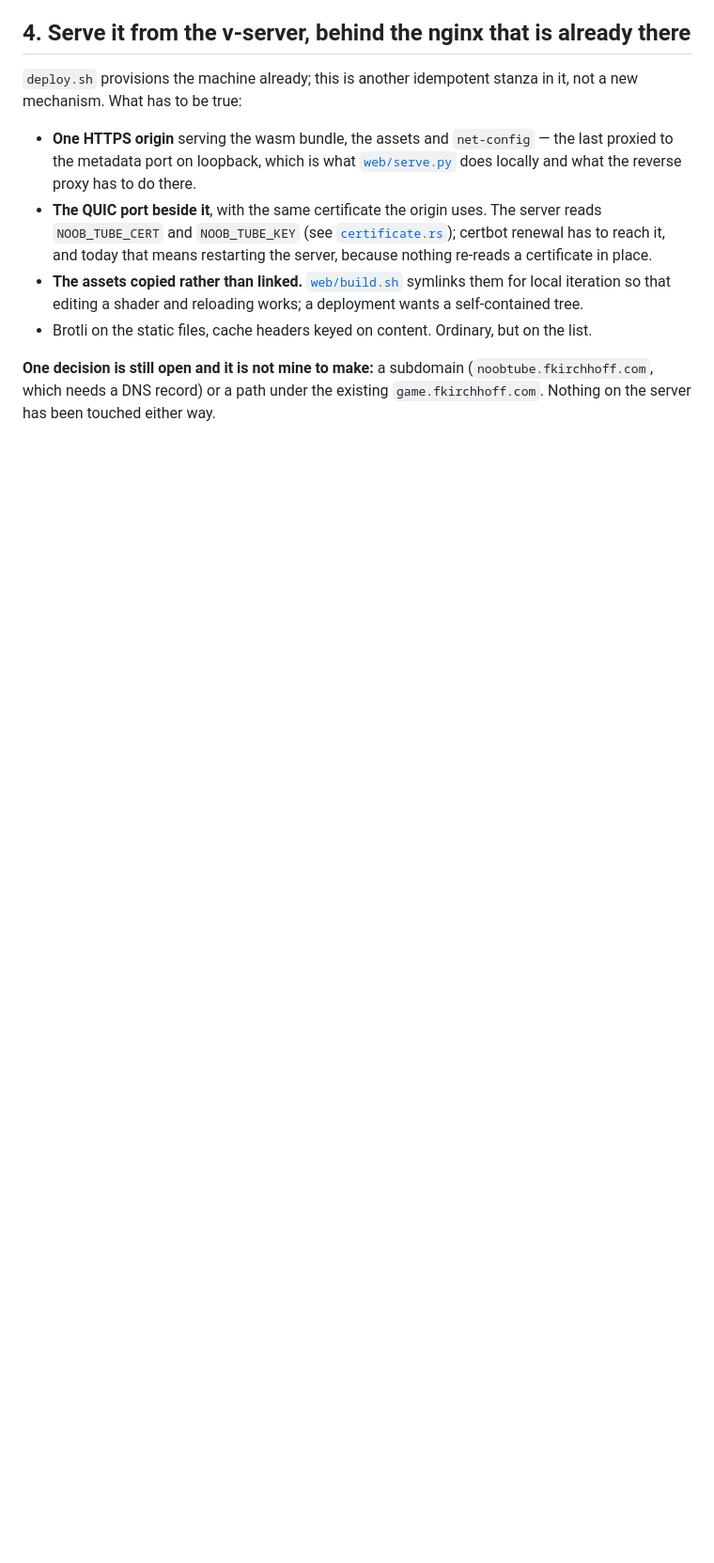
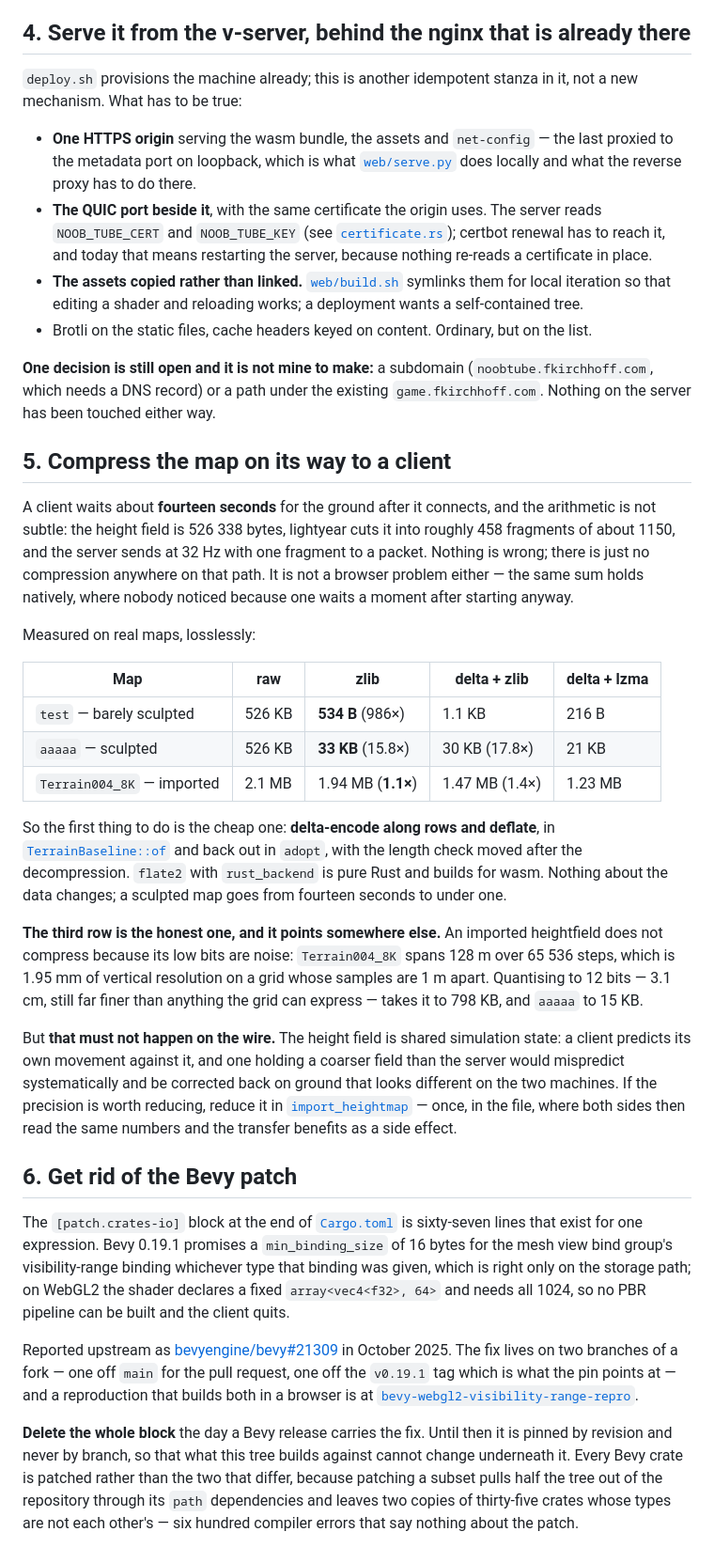
Before and after one commit to glashoff/noob_tube, a Markdown page: TODO.md, the part around the change. Shown at 94% size. Drawn GitHub-style; blank space fills up the shorter version.

Commit message:
Write down the two things today turned up
Neither came from the plan document, and both would otherwise have survived
only in a conversation: the map takes fourteen seconds to reach a client
because nothing on that path compresses, and the Bevy patch is sixty-seven
lines of Cargo.toml waiting on an upstream release.

The compression entry carries its measurements, because the interesting part
is the row that does not compress. An imported heightfield spans 128 m over
65 536 steps -- two millimetres of vertical resolution on a grid whose samples
are a metre apart -- and its low bits are noise. That says the lever is
precision rather than compression, and it says where it may not be pulled: the
height field is shared simulation state, so a client given a coarser one than
the server has would mispredict its own movement.

```diff
--- a/TODO.md
+++ b/TODO.md
@@ -66,3 +66,56 @@ mechanism. What has to be true:
 **One decision is still open and it is not mine to make:** a subdomain
 (`noobtube.fkirchhoff.com`, which needs a DNS record) or a path under the existing
 `game.fkirchhoff.com`. Nothing on the server has been touched either way.
+
+## 5. Compress the map on its way to a client
+
+A client waits about **fourteen seconds** for the ground after it connects, and the arithmetic is
+not subtle: the height field is 526 338 bytes, lightyear cuts it into roughly 458 fragments of
+about 1150, and the server sends at 32 Hz with one fragment to a packet. Nothing is wrong; there is
+just no compression anywhere on that path. It is not a browser problem either — the same sum holds
+natively, where nobody noticed because one waits a moment after starting anyway.
+
+Measured on real maps, losslessly:
+
+| Map | raw | zlib | delta + zlib | delta + lzma |
+|---|---|---|---|---|
+| `test` — barely sculpted | 526 KB | **534 B** (986×) | 1.1 KB | 216 B |
+| `aaaaa` — sculpted | 526 KB | **33 KB** (15.8×) | 30 KB (17.8×) | 21 KB |
+| `Terrain004_8K` — imported | 2.1 MB | 1.94 MB (**1.1×**) | 1.47 MB (1.4×) | 1.23 MB |
+
+So the first thing to do is the cheap one: **delta-encode along rows and deflate**, in
+[`TerrainBaseline::of`](shared/src/terrain.rs) and back out in `adopt`, with the length check moved
+after the decompression. `flate2` with `rust_backend` is pure Rust and builds for wasm. Nothing
+about the data changes; a sculpted map goes from fourteen seconds to under one.
+
+**The third row is the honest one, and it points somewhere else.** An imported heightfield does not
+compress because its low bits are noise: `Terrain004_8K` spans 128 m over 65 536 steps, which is
+1.95 mm of vertical resolution on a grid whose samples are 1 m apart. Quantising to 12 bits — 3.1 cm,
+still far finer than anything the grid can express — takes it to 798 KB, and `aaaaa` to 15 KB.
+
+But **that must not happen on the wire.** The height field is shared simulation state: a client
+predicts its own movement against it, and one holding a coarser field than the server would
+mispredict systematically and be corrected back on ground that looks different on the two machines.
+If the precision is worth reducing, reduce it in
+[`import_heightmap`](tools/import_heightmap) — once, in the file, where both sides then read the
+same numbers and the transfer benefits as a side effect.
+
+## 6. Get rid of the Bevy patch
+
+The `[patch.crates-io]` block at the end of [`Cargo.toml`](Cargo.toml) is sixty-seven lines that
+exist for one expression. Bevy 0.19.1 promises a `min_binding_size` of 16 bytes for the mesh view
+bind group's visibility-range binding whichever type that binding was given, which is right only on
+the storage path; on WebGL2 the shader declares a fixed `array<vec4<f32>, 64>` and needs all 1024,
+so no PBR pipeline can be built and the client quits.
+
+Reported upstream as [bevyengine/bevy#21309](https://github.com/bevyengine/bevy/issues/21309) in
+October 2025. The fix lives on two branches of a fork — one off `main` for the pull request, one off
+the `v0.19.1` tag which is what the pin points at — and a reproduction that builds both in a browser
+is at [`bevy-webgl2-visibility-range-repro`](https://github.com/glashoff/bevy-webgl2-visibility-range-repro).
+
+**Delete the whole block** the day a Bevy release carries the fix. Until then it is pinned by
+revision and never by branch, so that what this tree builds against cannot change underneath it.
+Every Bevy crate is patched rather than the two that differ, because patching a subset pulls half
+the tree out of the repository through its `path` dependencies and leaves two copies of thirty-five
+crates whose types are not each other's — six hundred compiler errors that say nothing about the
+patch.
```
